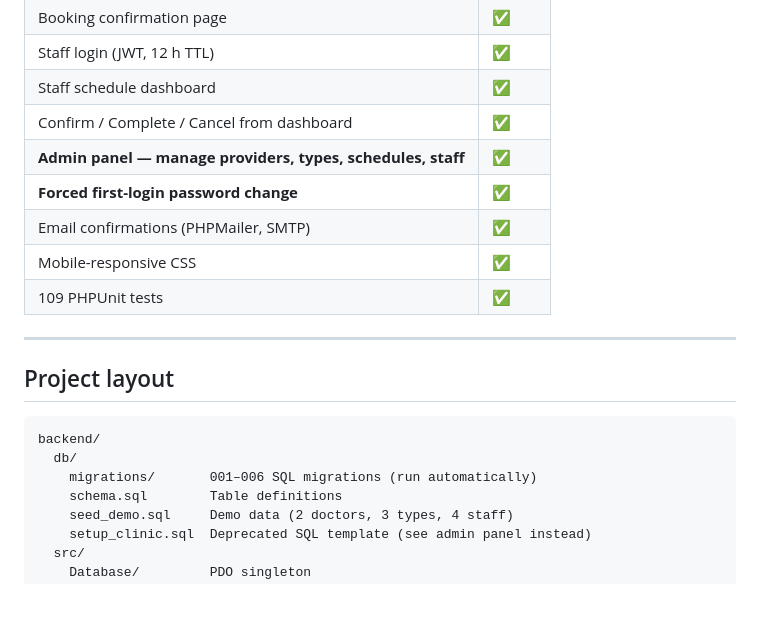
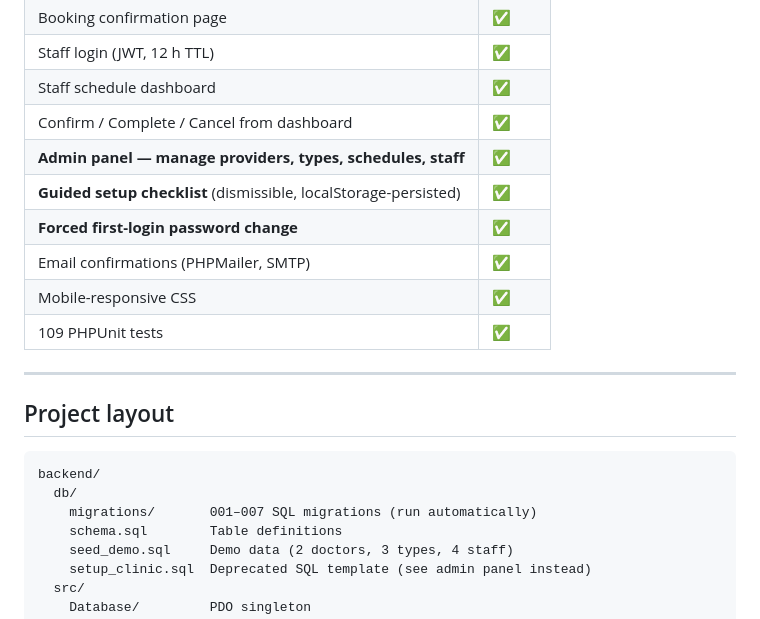
Before and after one commit to HaronZ/clinic-booking, a Markdown page: README.md, the part around the change. Drawn GitHub-style.

Commit message:
docs: fix migration count 006→007, add setup checklist to features
Co-Authored-By: Claude Sonnet 4.6 <noreply@anthropic.com>

````diff
--- a/README.md
+++ b/README.md
@@ -91,6 +91,7 @@ The double-booking guard lives in `BookingService::create()` — a `SELECT … F
 | Staff schedule dashboard | ✅ |
 | Confirm / Complete / Cancel from dashboard | ✅ |
 | **Admin panel — manage providers, types, schedules, staff** | ✅ |
+| **Guided setup checklist** (dismissible, localStorage-persisted) | ✅ |
 | **Forced first-login password change** | ✅ |
 | Email confirmations (PHPMailer, SMTP) | ✅ |
 | Mobile-responsive CSS | ✅ |
@@ -103,7 +104,7 @@ The double-booking guard lives in `BookingService::create()` — a `SELECT … F
 ```
 backend/
   db/
-    migrations/       001–006 SQL migrations (run automatically)
+    migrations/       001–007 SQL migrations (run automatically)
     schema.sql        Table definitions
     seed_demo.sql     Demo data (2 doctors, 3 types, 4 staff)
     setup_clinic.sql  Deprecated SQL template (see admin panel instead)
````
